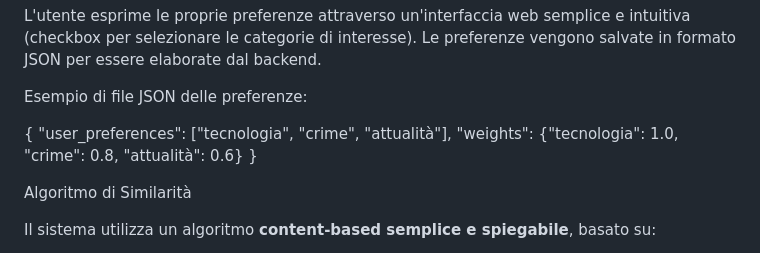
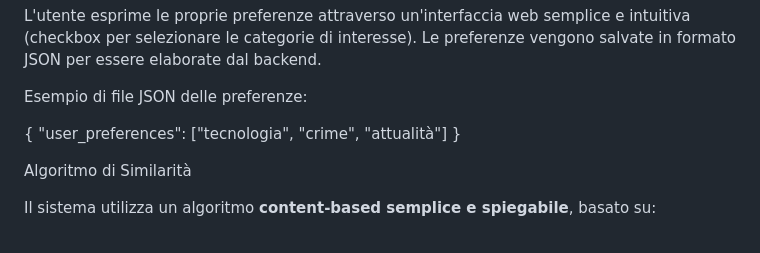
Before and after one commit to 0xCespuglio/RECO.AI, a Markdown page: README.md, the part around the change. Rendered like a GitHub page.

Commit message:
Aggiorna l'esempio JSON rimuovendo il campo pesi
Aggiorna l'esempio JSON rimuovendo il campo pesi

```diff
--- a/README.md
+++ b/README.md
@@ -75,8 +75,7 @@ elaborate dal backend.
 
 Esempio di file JSON delle preferenze:
 
-{ \"user_preferences\": \[\"tecnologia\", \"crime\", \"attualità\"\],
-\"weights\": {\"tecnologia\": 1.0, \"crime\": 0.8, \"attualità\": 0.6} }
+{ \"user_preferences\": \[\"tecnologia\", \"crime\", \"attualità\"\] }
 
 Algoritmo di Similarità
 
```
